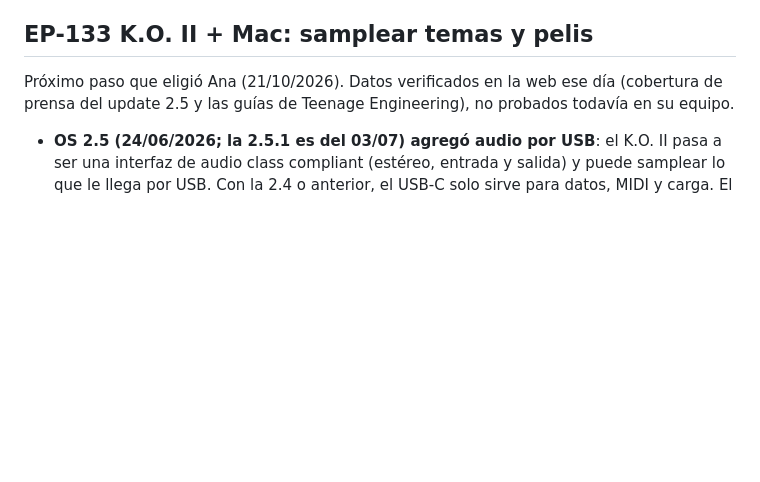
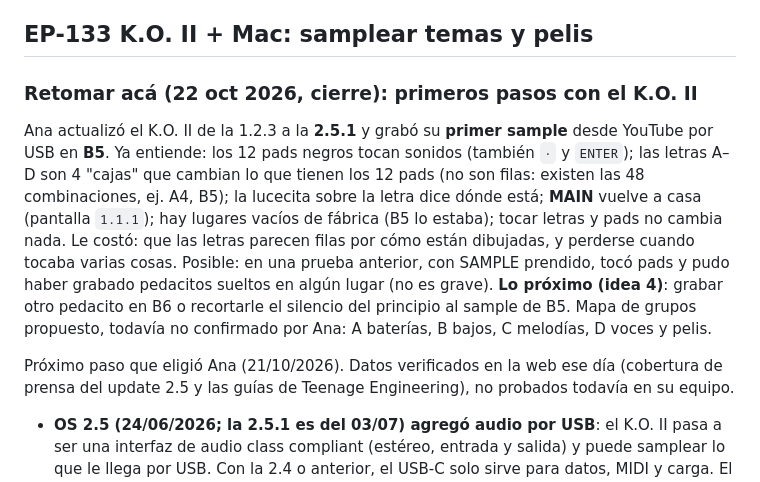
Before and after one commit to rawwwpower/deadwax, a Markdown page: EQUIPO.md, the part around the change. Rendered like a GitHub page; blank space fills up the shorter version.

Commit message:
EQUIPO: retome del K.O. II (primer sample) y estilo de enseñanza paso a paso
Co-Authored-By: Claude Opus 5.5 <noreply@anthropic.com>
Claude-Session: https://claude.ai/code/session_01GGzbYZV1rzpnto5LHT4ATh

```diff
--- a/EQUIPO.md
+++ b/EQUIPO.md
@@ -92,6 +92,17 @@ pitch de ±16 % y luces azules. Están buenas pero no hacen falta.
 
 ## EP-133 K.O. II + Mac: samplear temas y pelis
 
+### Retomar acá (22 oct 2026, cierre): primeros pasos con el K.O. II
+
+Ana actualizó el K.O. II de la 1.2.3 a la **2.5.1** y grabó su **primer sample** desde YouTube por USB en **B5**. Ya entiende:
+los 12 pads negros tocan sonidos (también `·` y `ENTER`); las letras A–D son 4 "cajas" que cambian lo que tienen los 12 pads
+(no son filas: existen las 48 combinaciones, ej. A4, B5); la lucecita sobre la letra dice dónde está; **MAIN** vuelve a casa
+(pantalla `1.1.1`); hay lugares vacíos de fábrica (B5 lo estaba); tocar letras y pads no cambia nada. Le costó: que las letras
+parecen filas por cómo están dibujadas, y perderse cuando tocaba varias cosas. Posible: en una prueba anterior, con SAMPLE
+prendido, tocó pads y pudo haber grabado pedacitos sueltos en algún lugar (no es grave). **Lo próximo (idea 4)**: grabar otro
+pedacito en B6 o recortarle el silencio del principio al sample de B5. Mapa de grupos propuesto, todavía no confirmado por Ana:
+A baterías, B bajos, C melodías, D voces y pelis.
+
 Próximo paso que eligió Ana (21/10/2026). Datos verificados en la web ese día
 (cobertura de prensa del update 2.5 y las guías de Teenage Engineering), no
 probados todavía en su equipo.
```
Also changed, not shown: 1 other file.
